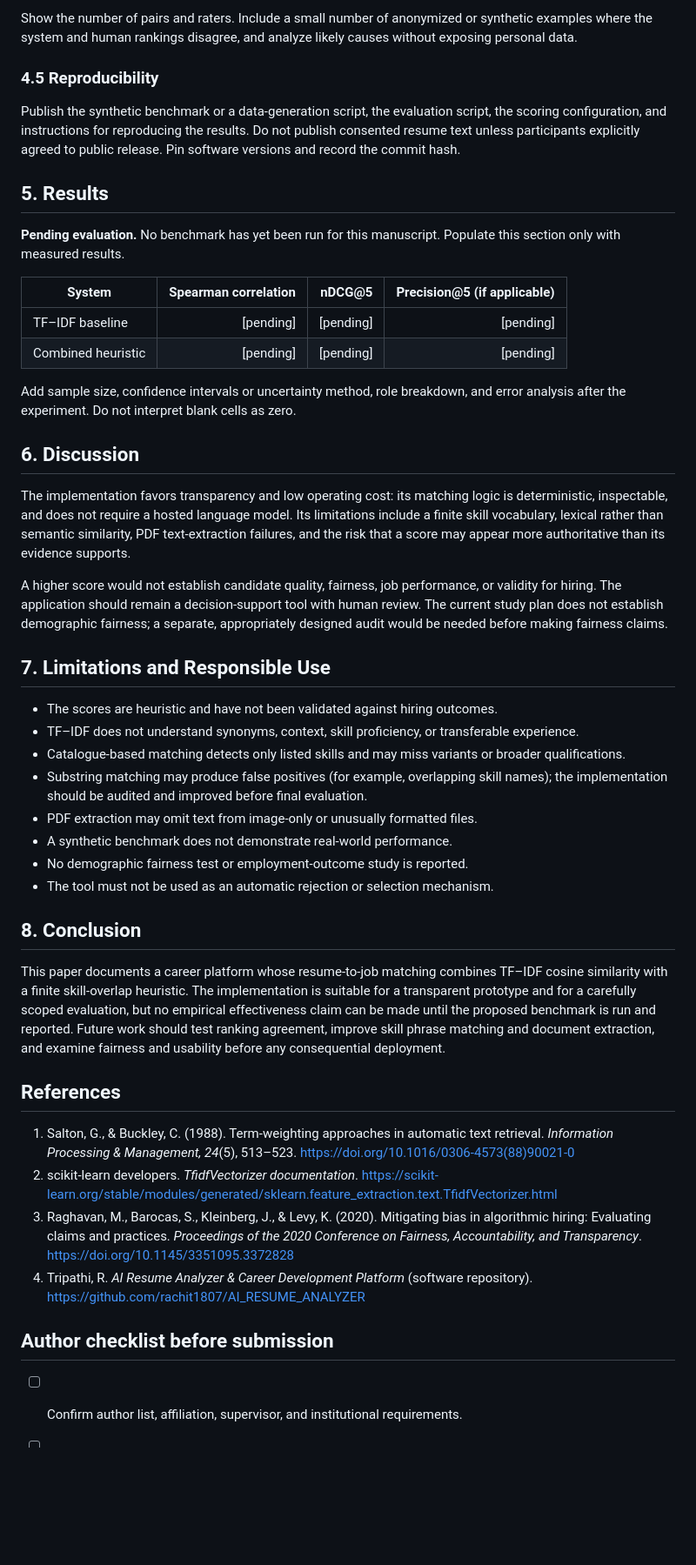
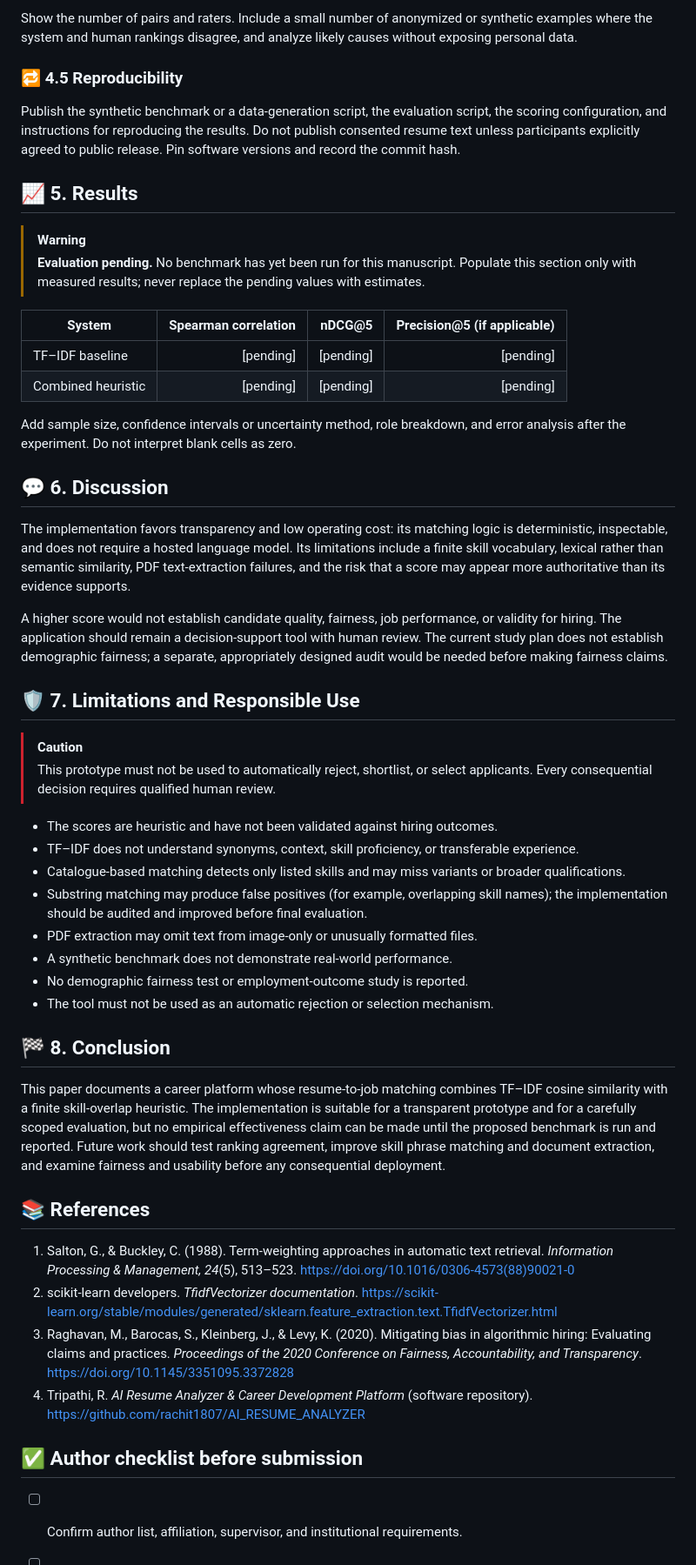
Before and after one commit to rachit1807/AI_RESUME_ANALYZER, a Markdown page: research/paper-draft.md, the part around one of its changes. Shown at 87% size. Rendered like a GitHub page; blank space fills up the shorter version.

```diff
--- a/research/paper-draft.md
+++ b/research/paper-draft.md
@@ -106,13 +170,14 @@ Report:
 
 Show the number of pairs and raters. Include a small number of anonymized or synthetic examples where the system and human rankings disagree, and analyze likely causes without exposing personal data.
 
-### 4.5 Reproducibility
+### 🔁 4.5 Reproducibility
 
 Publish the synthetic benchmark or a data-generation script, the evaluation script, the scoring configuration, and instructions for reproducing the results. Do not publish consented resume text unless participants explicitly agreed to public release. Pin software versions and record the commit hash.
 
-## 5. Results
+## 📈 5. Results
 
-**Pending evaluation.** No benchmark has yet been run for this manuscript. Populate this section only with measured results.
+> [!WARNING]
+> **Evaluation pending.** No benchmark has yet been run for this manuscript. Populate this section only with measured results; never replace the pending values with estimates.
 
 | System | Spearman correlation | nDCG@5 | Precision@5 (if applicable) |
 | --- | ---: | ---: | ---: |
@@ -121,13 +186,16 @@ Publish the synthetic benchmark or a data-generation script, the evaluation scri
 
 Add sample size, confidence intervals or uncertainty method, role breakdown, and error analysis after the experiment. Do not interpret blank cells as zero.
 
-## 6. Discussion
+## 💬 6. Discussion
 
 The implementation favors transparency and low operating cost: its matching logic is deterministic, inspectable, and does not require a hosted language model. Its limitations include a finite skill vocabulary, lexical rather than semantic similarity, PDF text-extraction failures, and the risk that a score may appear more authoritative than its evidence supports.
 
 A higher score would not establish candidate quality, fairness, job performance, or validity for hiring. The application should remain a decision-support tool with human review. The current study plan does not establish demographic fairness; a separate, appropriately designed audit would be needed before making fairness claims.
 
-## 7. Limitations and Responsible Use
+## 🛡️ 7. Limitations and Responsible Use
+
+> [!CAUTION]
+> This prototype must not be used to automatically reject, shortlist, or select applicants. Every consequential decision requires qualified human review.
 
 - The scores are heuristic and have not been validated against hiring outcomes.
 - TF–IDF does not understand synonyms, context, skill proficiency, or transferable experience.
@@ -138,18 +206,18 @@ A higher score would not establish candidate quality, fairness, job performance,
 - No demographic fairness test or employment-outcome study is reported.
 - The tool must not be used as an automatic rejection or selection mechanism.
 
-## 8. Conclusion
+## 🏁 8. Conclusion
 
 This paper documents a career platform whose resume-to-job matching combines TF–IDF cosine similarity with a finite skill-overlap heuristic. The implementation is suitable for a transparent prototype and for a carefully scoped evaluation, but no empirical effectiveness claim can be made until the proposed benchmark is run and reported. Future work should test ranking agreement, improve skill phrase matching and document extraction, and examine fairness and usability before any consequential deployment.
 
-## References
+## 📚 References
 
 1. Salton, G., & Buckley, C. (1988). Term-weighting approaches in automatic text retrieval. *Information Processing & Management, 24*(5), 513–523. https://doi.org/10.1016/0306-4573(88)90021-0
 2. scikit-learn developers. *TfidfVectorizer documentation*. https://scikit-learn.org/stable/modules/generated/sklearn.feature_extraction.text.TfidfVectorizer.html
 3. Raghavan, M., Barocas, S., Kleinberg, J., & Levy, K. (2020). Mitigating bias in algorithmic hiring: Evaluating claims and practices. *Proceedings of the 2020 Conference on Fairness, Accountability, and Transparency*. https://doi.org/10.1145/3351095.3372828
 4. Tripathi, R. *AI Resume Analyzer & Career Development Platform* (software repository). https://github.com/rachit1807/AI_RESUME_ANALYZER
 
-## Author checklist before submission
+## ✅ Author checklist before submission
 
 - [ ] Confirm author list, affiliation, supervisor, and institutional requirements.
 - [ ] Complete the evaluation with a documented dataset and human rating rubric.
```
Also changed, not shown: other parts of research/paper-draft.md (+99 -24 lines).
